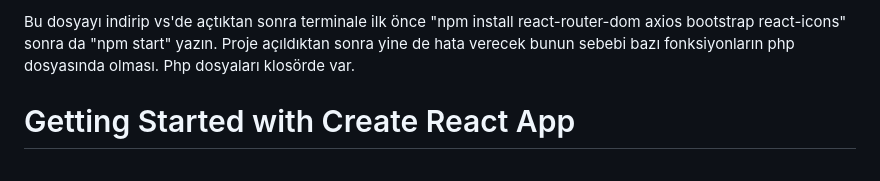
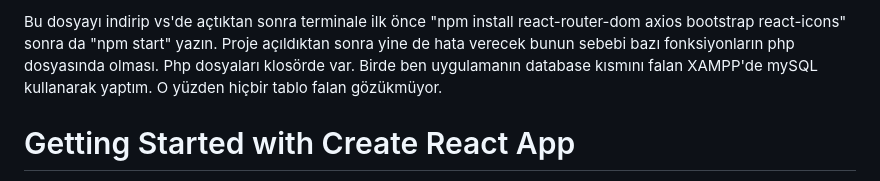
Before and after one commit to AnilTutal/Doctor-Appointment-System, a Markdown page: README.md, the part around the change. GitHub-like rendering.

```diff
--- a/README.md
+++ b/README.md
@@ -1,4 +1,4 @@
-Bu dosyayı indirip vs'de açtıktan sonra terminale ilk önce "npm install react-router-dom axios bootstrap react-icons" sonra da "npm start" yazın. Proje açıldıktan sonra yine de hata verecek bunun sebebi bazı fonksiyonların php dosyasında olması. Php dosyaları klosörde var.
+Bu dosyayı indirip vs'de açtıktan sonra terminale ilk önce "npm install react-router-dom axios bootstrap react-icons" sonra da "npm start" yazın. Proje açıldıktan sonra yine de hata verecek bunun sebebi bazı fonksiyonların php dosyasında olması. Php dosyaları klosörde var. Birde ben uygulamanın database kısmını falan XAMPP'de mySQL kullanarak yaptım. O yüzden hiçbir tablo falan gözükmüyor.
 
 
 
```
